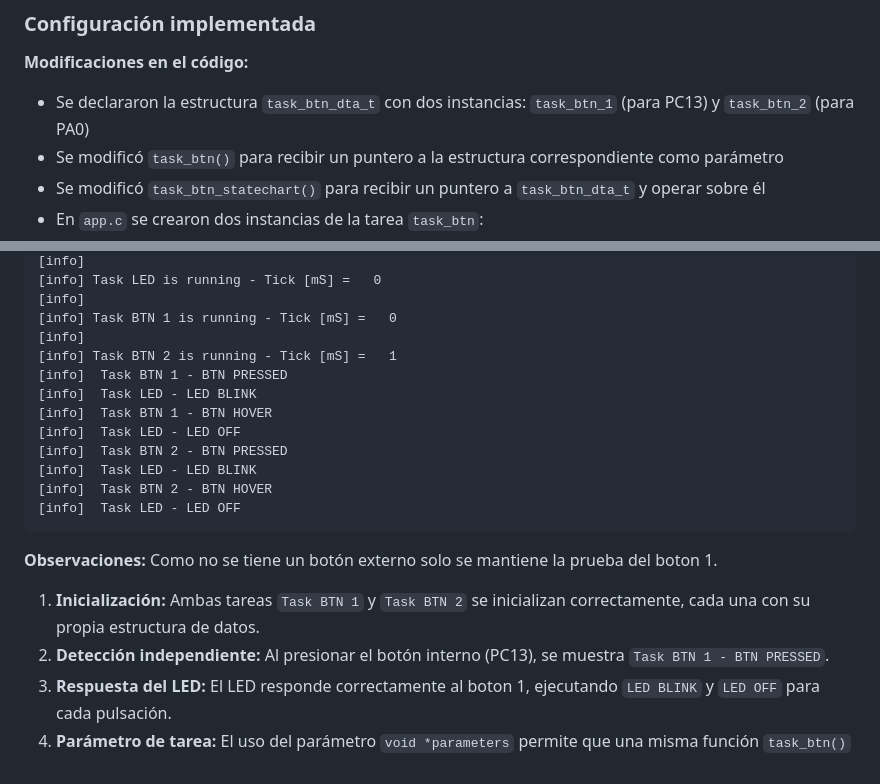
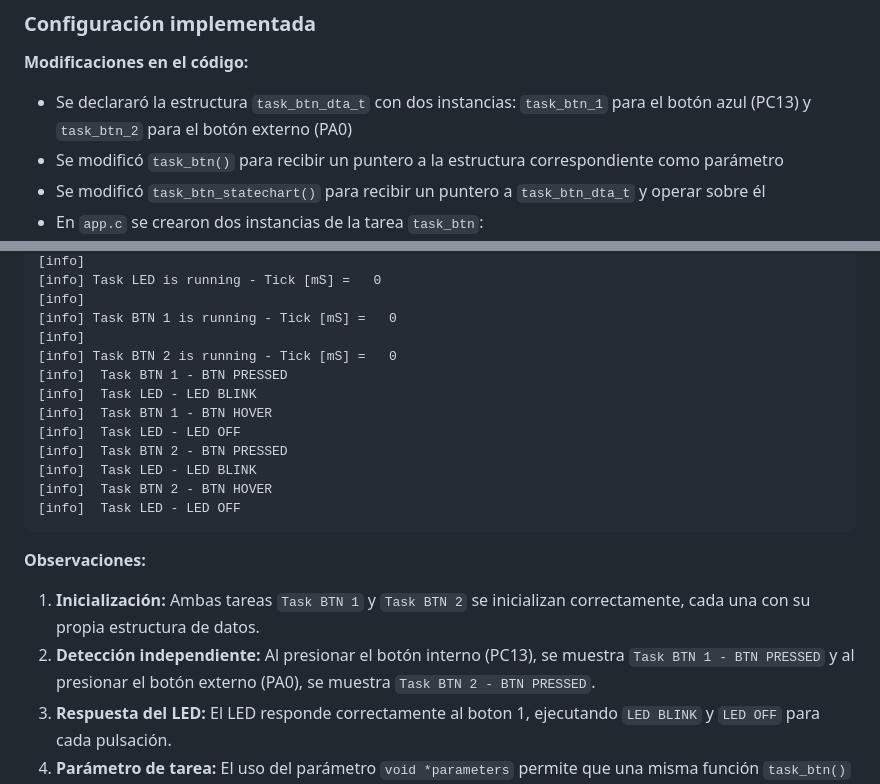
Before and after one commit to mateoo-89389438/soe-tp1_2026-1erC_1-03, a Markdown page: soe-tp1_03-application.md, 2 parts joined by grey strips. GitHub-like rendering.

````diff
--- a/soe-tp1_03-application.md
+++ b/soe-tp1_03-application.md
@@ -30,7 +30,7 @@ Esto permite ajustar dinámicamente la importancia relativa de una tarea durante
 
 ### Configuración implementada
 **Modificaciones en el código:**
-- Se declararon la estructura `task_btn_dta_t` con dos instancias: `task_btn_1` (para PC13) y `task_btn_2` (para PA0)
+- Se declararó la estructura `task_btn_dta_t` con dos instancias: `task_btn_1` para el botón azul (PC13) y `task_btn_2` para el botón externo (PA0)
 - Se modificó `task_btn()` para recibir un puntero a la estructura correspondiente como parámetro
 - Se modificó `task_btn_statechart()` para recibir un puntero a `task_btn_dta_t` y operar sobre él
 - En `app.c` se crearon dos instancias de la tarea `task_btn`:
@@ -53,7 +53,7 @@ Esto permite ajustar dinámicamente la importancia relativa de una tarea durante
 [info]
 [info] Task BTN 1 is running - Tick [mS] =   0
 [info]
-[info] Task BTN 2 is running - Tick [mS] =   1
+[info] Task BTN 2 is running - Tick [mS] =   0
 [info]  Task BTN 1 - BTN PRESSED
 [info]  Task LED - LED BLINK
 [info]  Task BTN 1 - BTN HOVER
@@ -64,9 +64,9 @@ Esto permite ajustar dinámicamente la importancia relativa de una tarea durante
 [info]  Task LED - LED OFF
 ```
 
-**Observaciones:** Como no se tiene un botón externo solo se mantiene la prueba del boton 1.
+**Observaciones:**
 1. **Inicialización:** Ambas tareas `Task BTN 1` y `Task BTN 2` se inicializan correctamente, cada una con su propia estructura de datos.
-2. **Detección independiente:** Al presionar el botón interno (PC13), se muestra `Task BTN 1 - BTN PRESSED`.
+2. **Detección independiente:** Al presionar el botón interno (PC13), se muestra `Task BTN 1 - BTN PRESSED` y al presionar el botón externo (PA0), se muestra `Task BTN 2 - BTN PRESSED`.
 3. **Respuesta del LED:** El LED responde correctamente al boton 1, ejecutando `LED BLINK` y `LED OFF` para cada pulsación.
 4. **Parámetro de tarea:** El uso del parámetro `void *parameters` permite que una misma función `task_btn()` sirva para múltiples instancias, cada una con sus propios datos (puerto, pin, estado, etc.).
 
````
